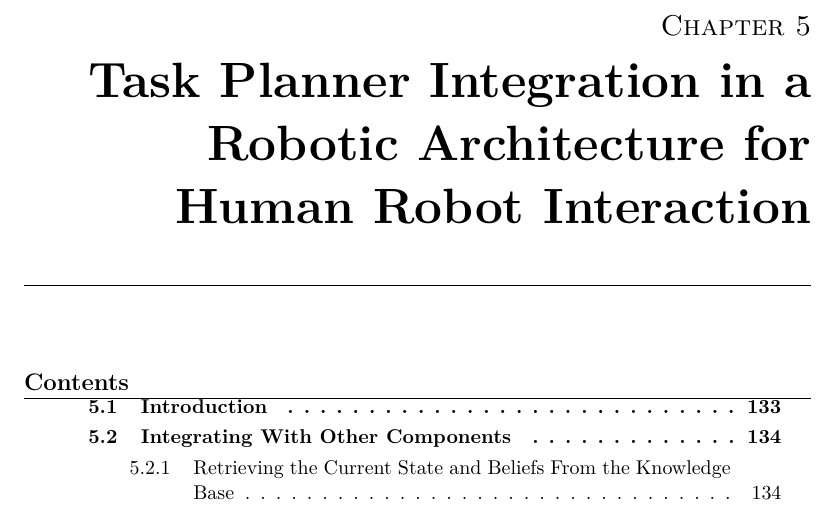
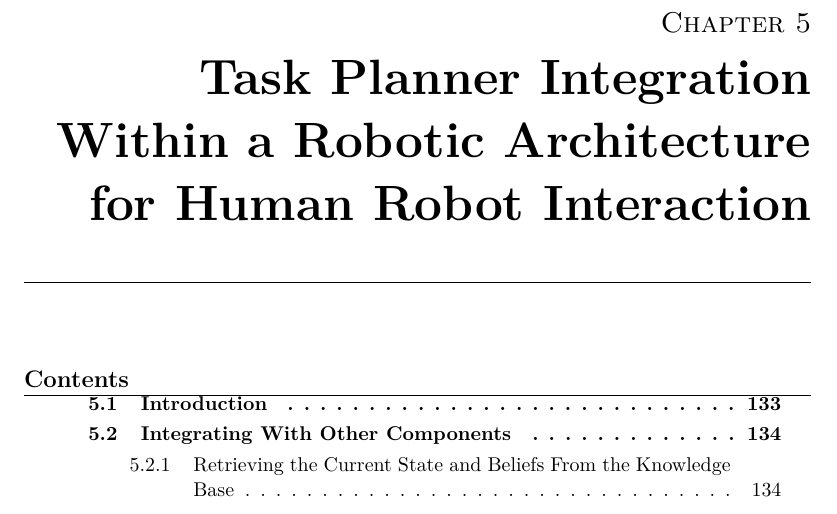
Before and after one commit to guilhembn/thesis, a LaTeX thesis (These.tex, which reads Chapter5.tex): part of page 143 of 195, cut so that both start at the same text. Compiled offline with pdfLaTeX.

Commit message:
[Chapter5] Improves title

```diff
--- a/Chapter5.tex
+++ b/Chapter5.tex
@@ -9,7 +9,7 @@
 \faketableofcontents
 \fi
 
-\chapter{Task Planner Integration in a Robotic Architecture for Human Robot Interaction}
+\chapter{Task Planner Integration Within a Robotic Architecture for Human Robot Interaction}
 \label{chapter:integration}
 \chaptermark{Integrating Planning in an Architecture}
 \minitoc
```
